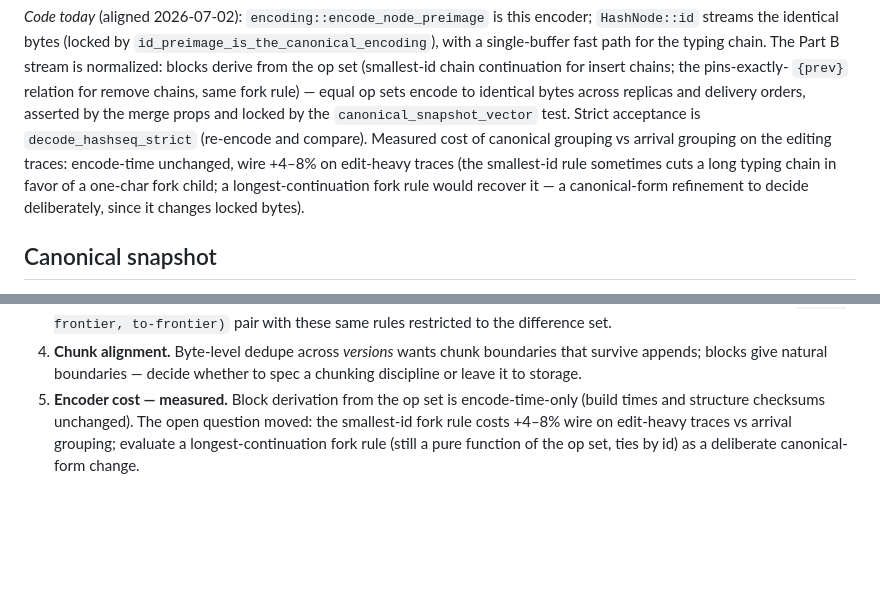
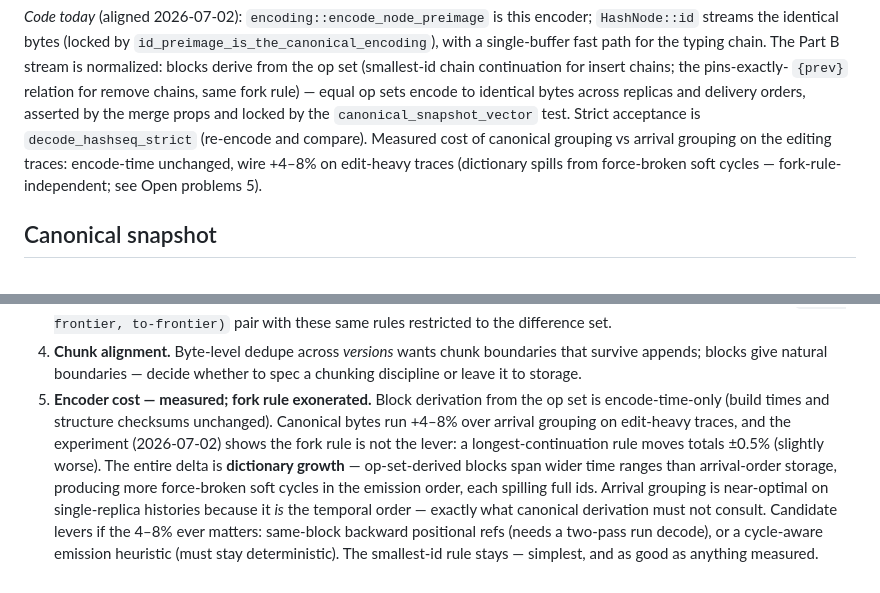
Before and after one commit to davidrusu/hashseq, a Markdown page: ENCODING_SPEC.md, 2 parts joined by grey strips. Drawn GitHub-style; blank space fills up the shorter version.

Commit message:
record fork-rule experiment: the +4-8% is dict spills, not chain cuts
Tried the longest-continuation fork rule (deepest canonical chain
continues, ties by id; depths computed bottom-up over stored runs).
Result on the editing traces: totals move ±0.5% and slightly WORSE
overall (automerge 488,988 -> 491,746). Per-section comparison shows
the canonical-vs-arrival delta is entirely dictionary growth (automerge
dict 143K -> 193K, ~1,570 extra id spills) while the run sections
combined are slightly smaller — op-set-derived blocks span wider time
ranges than arrival-order storage, creating more force-broken soft
cycles in the Kahn emission. The fork rule is exonerated; smallest-id
stays (simplest, as good as anything measured). Findings and candidate
levers (same-block backward refs, cycle-aware emission) recorded in
ENCODING_SPEC open problem 5.

Co-Authored-By: Claude Fable 5 <noreply@anthropic.com>
Claude-Session: https://claude.ai/code/session_013WoUPKKqbhdibxhQEjj1Nd

```diff
--- a/ENCODING_SPEC.md
+++ b/ENCODING_SPEC.md
@@ -53,10 +53,8 @@ to identical bytes across replicas and delivery orders, asserted by the
 merge props and locked by the `canonical_snapshot_vector` test. Strict
 acceptance is `decode_hashseq_strict` (re-encode and compare). Measured
 cost of canonical grouping vs arrival grouping on the editing traces:
-encode-time unchanged, wire +4–8% on edit-heavy traces (the smallest-id
-rule sometimes cuts a long typing chain in favor of a one-char fork child;
-a longest-continuation fork rule would recover it — a canonical-form
-refinement to decide deliberately, since it changes locked bytes).
+encode-time unchanged, wire +4–8% on edit-heavy traces (dictionary spills
+from force-broken soft cycles — fork-rule-independent; see Open problems 5).
 
 ## Canonical snapshot
 
@@ -234,9 +232,18 @@ unaffected).
 4. **Chunk alignment.** Byte-level dedupe across *versions* wants chunk
    boundaries that survive appends; blocks give natural boundaries — decide
    whether to spec a chunking discipline or leave it to storage.
-5. **Encoder cost — measured.** Block derivation from the op set is
-   encode-time-only (build times and structure checksums unchanged). The
-   open question moved: the smallest-id fork rule costs +4–8% wire on
-   edit-heavy traces vs arrival grouping; evaluate a longest-continuation
-   fork rule (still a pure function of the op set, ties by id) as a
-   deliberate canonical-form change.
+5. **Encoder cost — measured; fork rule exonerated.** Block derivation
+   from the op set is encode-time-only (build times and structure
+   checksums unchanged). Canonical bytes run +4–8% over arrival grouping
+   on edit-heavy traces, and the experiment (2026-07-02) shows the fork
+   rule is not the lever: a longest-continuation rule moves totals ±0.5%
+   (slightly worse). The entire delta is **dictionary growth** —
+   op-set-derived blocks span wider time ranges than arrival-order
+   storage, producing more force-broken soft cycles in the emission
+   order, each spilling full ids. Arrival grouping is near-optimal on
+   single-replica histories because it *is* the temporal order — exactly
+   what canonical derivation must not consult. Candidate levers if the
+   4–8% ever matters: same-block backward positional refs (needs a
+   two-pass run decode), or a cycle-aware emission heuristic (must stay
+   deterministic). The smallest-id rule stays — simplest, and as good as
+   anything measured.
```
